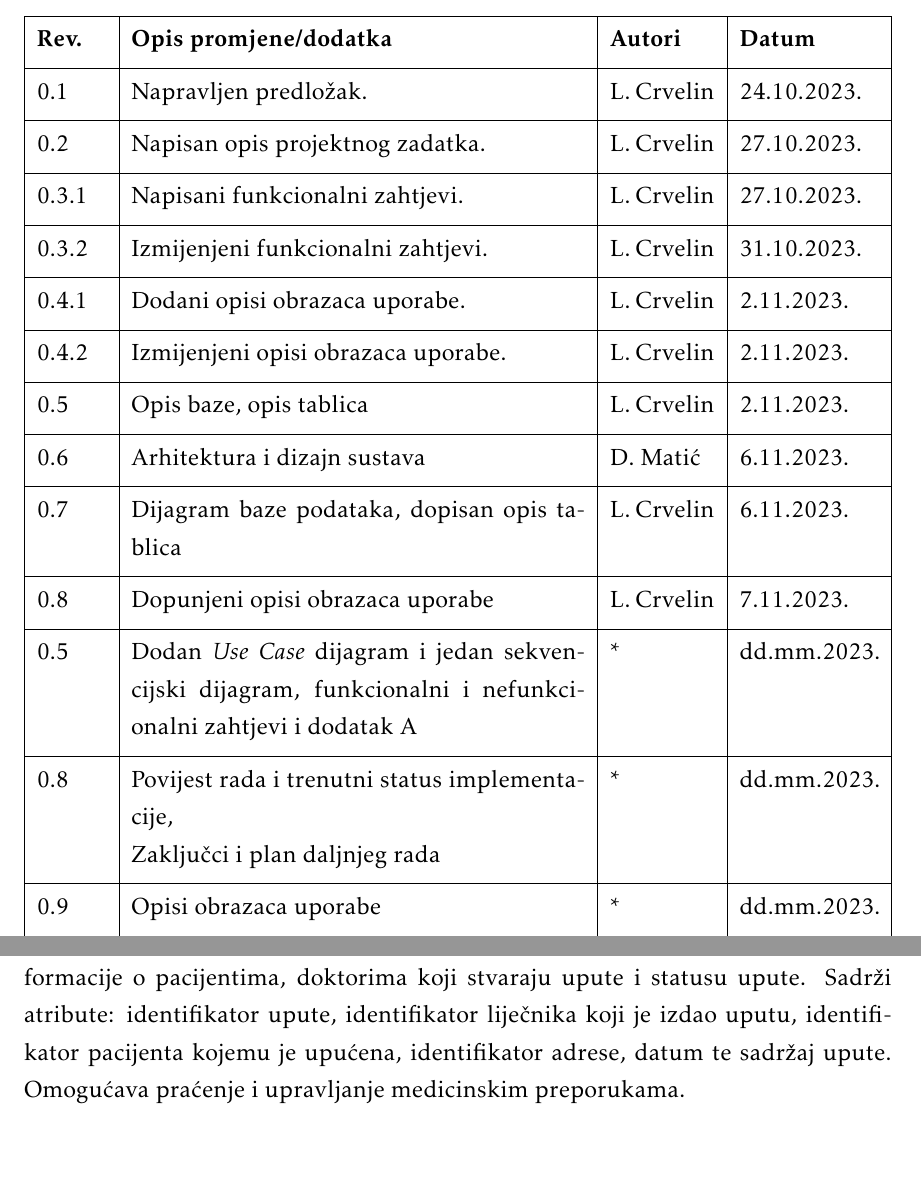
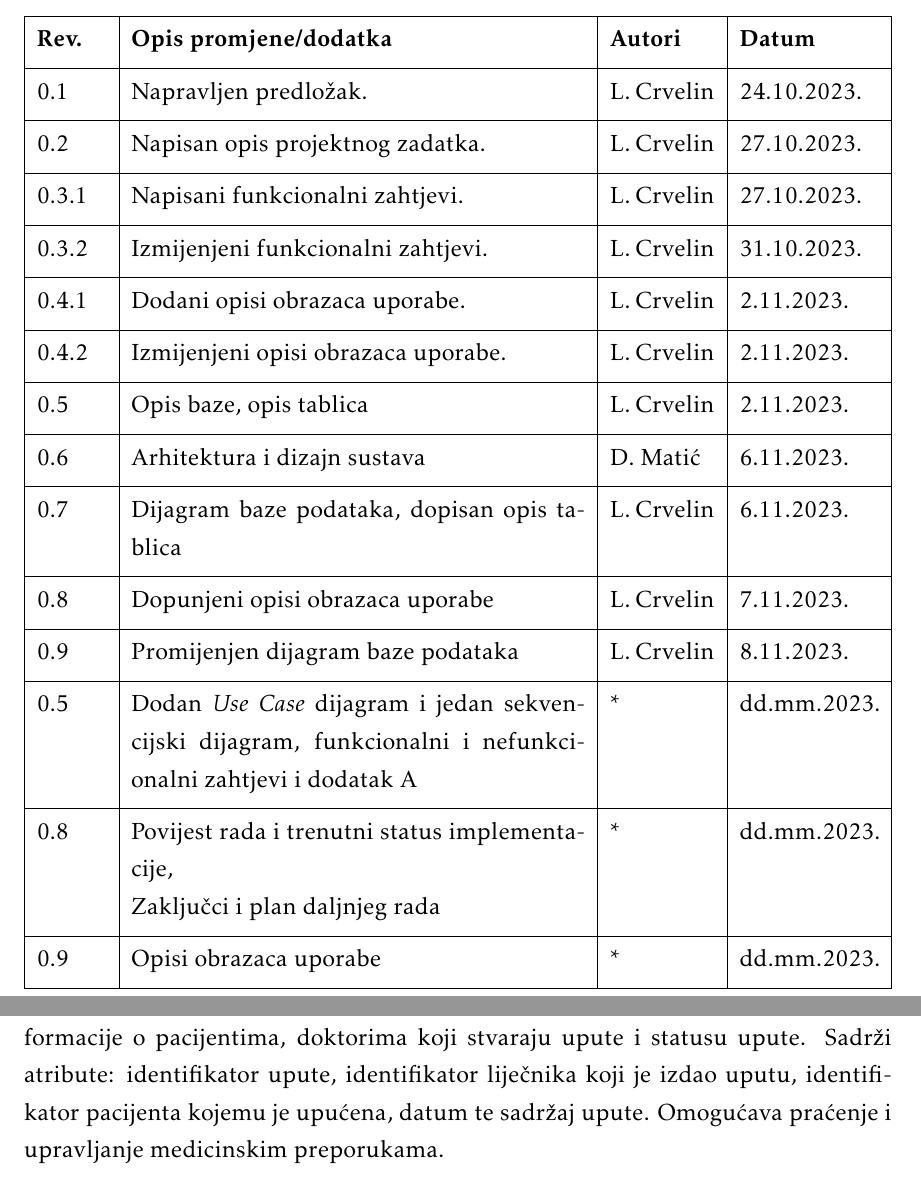
Before and after one commit to WeleByte/WeleByte, a LaTeX document (Dokumentacija/PROGI_ProjektnaDokumentacija.tex, which reads Dokumentacija/Arhitektura.tex, Dokumentacija/Dnevnik_promjena_dokumentacije.tex): two parts of pages 4 and 26 of 49, joined at a grey line, cut so that both start at the same text, the shorter picture padded with empty space. Compiled offline with pdfLaTeX.

Commit message:
novi dijagram baze podataka

```diff
--- a/Dokumentacija/Arhitektura.tex
+++ b/Dokumentacija/Arhitektura.tex
@@ -113,7 +113,7 @@
 			content & TEXT &  Sadržaj na koji se daje drugo mišljenje (nalaz iz privatne ustanove) \\ \hline
 		\end{longtblr}
 
-		\textbf{Uputa} Ovaj entitet sadržava informacije o izdanim uputama, uključujući informacije o pacijentima, doktorima koji stvaraju upute i statusu upute. Sadrži atribute: identifikator upute, identifikator liječnika koji je izdao uputu, identifikator pacijenta kojemu je upućena, identifikator adrese, datum te sadržaj upute. Omogućava praćenje i upravljanje medicinskim preporukama.
+		\textbf{Uputa} Ovaj entitet sadržava informacije o izdanim uputama, uključujući informacije o pacijentima, doktorima koji stvaraju upute i statusu upute. Sadrži atribute: identifikator upute, identifikator liječnika koji je izdao uputu, identifikator pacijenta kojemu je upućena, datum te sadržaj upute. Omogućava praćenje i upravljanje medicinskim preporukama.
 		\begin{longtblr}[
 			label=none,
 			entry=none
@@ -126,7 +126,6 @@
 			\SetCell{LightGreen}id & INT	&  	jedinstveni brojčani identifikator 	\\ \hline
 			\SetCell{LightBlue}doctor\_id	& INT & ID osobe koja je izdala uputu [Doctor/Pediatrician] (NOT NULL) \\ \hline
 			\SetCell{LightBlue}patient\_id & INT & ID osobe za koju je uputa [Parent] (NOT NULL) \\ \hline
-            \SetCell{LightBlue}address\_id	& INT & ID adrese na kojoj će se održati pregled za danu uputu (NOT NULL) \\ \hline
 			date & DATETIME & Datum i vrijeme izdavanja upute (NOT NULL)\\ \hline
 			content & TEXT &  Sadržaj upute (NOT NULL) \\ \hline
 		\end{longtblr}
--- a/Dokumentacija/Dnevnik_promjena_dokumentacije.tex
+++ b/Dokumentacija/Dnevnik_promjena_dokumentacije.tex
@@ -22,6 +22,8 @@
             0.6 & Arhitektura i dizajn sustava & D. Matić & 6.11.2023. \\[3pt] \hline
 			0.7	& Dijagram baze podataka, dopisan opis tablica & L. Crvelin & 6.11.2023. 	\\[3pt] \hline
 			0.8 & Dopunjeni opisi obrazaca uporabe & L. Crvelin & 7.11.2023. \\[3pt] \hline
+			0.9 & Promijenjen dijagram baze podataka & L. Crvelin & 8.11.2023. \\[3pt] \hline
+
 			0.5 & Dodan \textit{Use Case} dijagram i jedan sekvencijski dijagram, funkcionalni i nefunkcionalni zahtjevi i dodatak A & * & dd.mm.2023. \\[3pt] \hline
 
 			0.8 & Povijest rada i trenutni status implementacije,\newline Zaključci i plan daljnjeg rada & * & dd.mm.2023. \\[3pt] \hline
```
Also changed, not shown: Dokumentacija/PROGI_ProjektnaDokumentacija.tex (+1 -1 lines), Dokumentacija/PROGI_ProjektnaDokumentacija.pdf, Dokumentacija/slike/DijagramBazePodataka.png (added), Dokumentacija/slike/ERdijagram.png (deleted), Dokumentacija/Arhitektura.tex (2 more changed lines).
